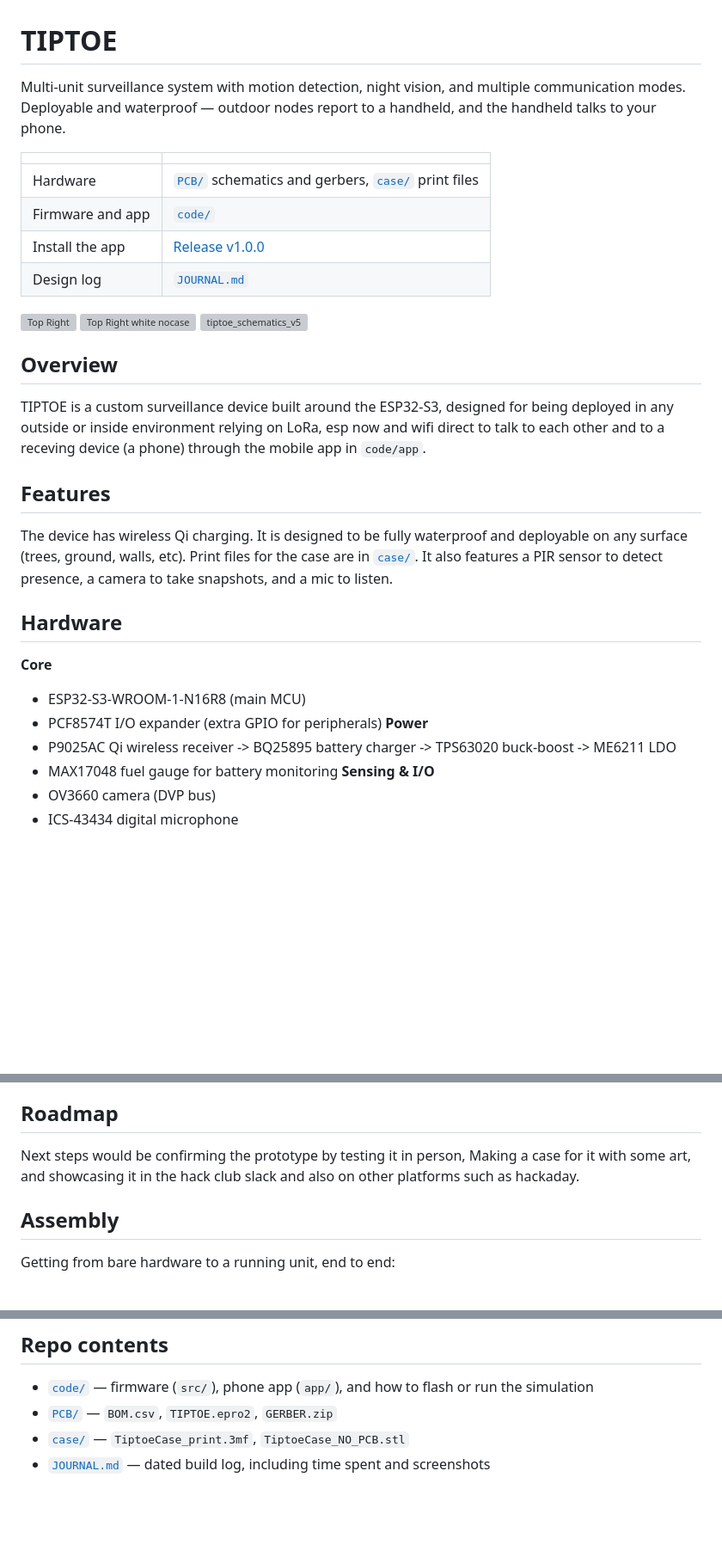
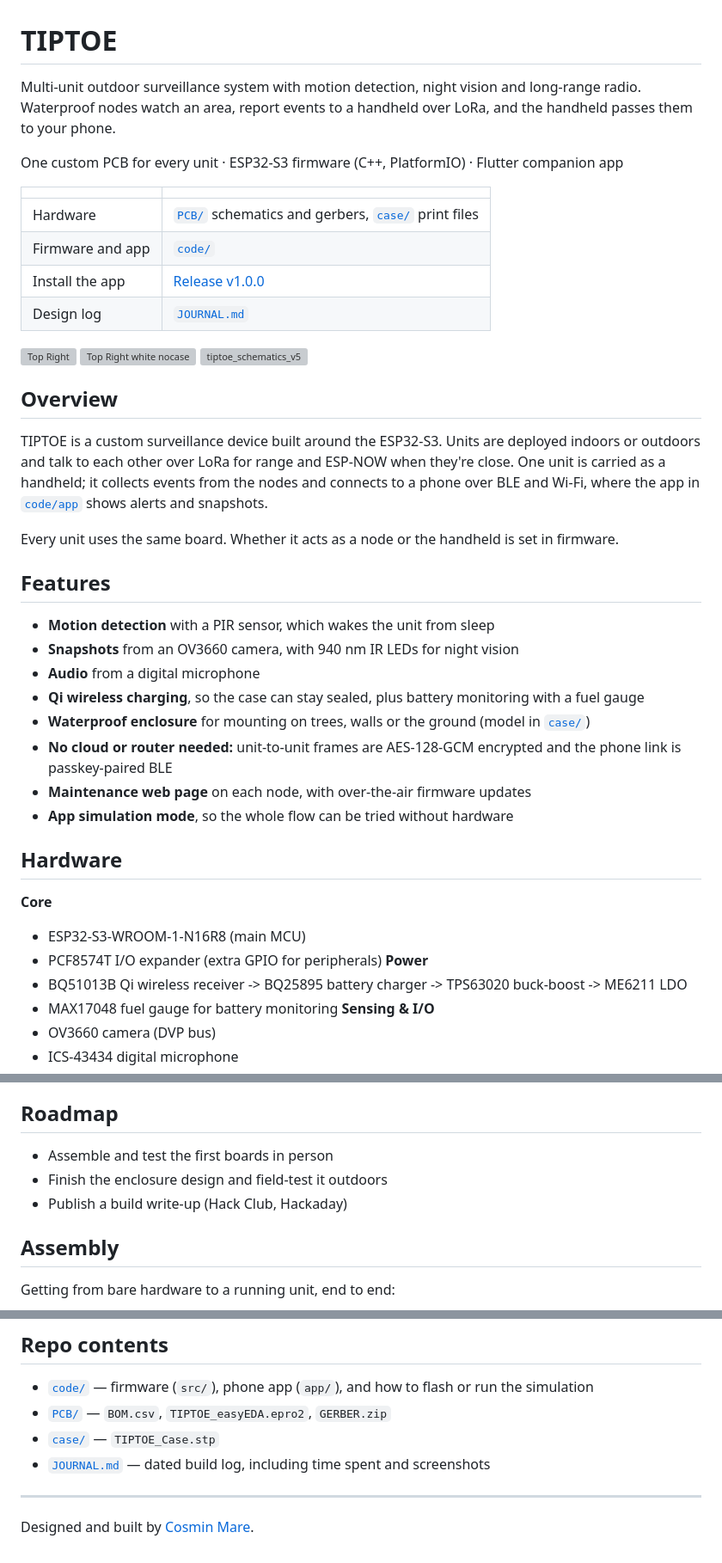
Before and after one commit to Cosmin-Mare/TIPTOE, a Markdown page: README.md, 3 parts joined by grey strips. Shown at 86% size. GitHub-like rendering; blank space fills up the shorter version; grey boxes are pictures that could not be loaded.

Commit message:
Polish README: clearer overview, feature list, fix part and file names (#1)
Claude-Session: https://claude.ai/code/session_0127uKDBRqLNkGsRDGE82D3h

Co-authored-by: Cosmin Mare <contact@mare-cosmin.ro>
Co-authored-by: Claude Opus 5.5 <noreply@anthropic.com>

```diff
--- a/README.md
+++ b/README.md
@@ -1,6 +1,8 @@
 # TIPTOE
 
-Multi-unit surveillance system with motion detection, night vision, and multiple communication modes. Deployable and waterproof — outdoor nodes report to a handheld, and the handheld talks to your phone.
+Multi-unit outdoor surveillance system with motion detection, night vision and long-range radio. Waterproof nodes watch an area, report events to a handheld over LoRa, and the handheld passes them to your phone.
+
+One custom PCB for every unit · ESP32-S3 firmware (C++, PlatformIO) · Flutter companion app
 
 | | |
 |---|---|
@@ -18,11 +20,20 @@ Multi-unit surveillance system with motion detection, night vision, and multiple
 
 ## Overview
 
-TIPTOE is a custom surveillance device built around the ESP32-S3, designed for being deployed in any outside or inside environment relying on LoRa, esp now and wifi direct to talk to each other and to a receving device (a phone) through the mobile app in `code/app`.
+TIPTOE is a custom surveillance device built around the ESP32-S3. Units are deployed indoors or outdoors and talk to each other over LoRa for range and ESP-NOW when they're close. One unit is carried as a handheld; it collects events from the nodes and connects to a phone over BLE and Wi-Fi, where the app in [`code/app`](code/app) shows alerts and snapshots.
+
+Every unit uses the same board. Whether it acts as a node or the handheld is set in firmware.
 
 ## Features
 
-The device has wireless Qi charging. It is designed to be fully waterproof and deployable on any surface (trees, ground, walls, etc). Print files for the case are in [`case/`](case). It also features a PIR sensor to detect presence, a camera to take snapshots, and a mic to listen.
+- **Motion detection** with a PIR sensor, which wakes the unit from sleep
+- **Snapshots** from an OV3660 camera, with 940 nm IR LEDs for night vision
+- **Audio** from a digital microphone
+- **Qi wireless charging**, so the case can stay sealed, plus battery monitoring with a fuel gauge
+- **Waterproof enclosure** for mounting on trees, walls or the ground (model in [`case/`](case))
+- **No cloud or router needed:** unit-to-unit frames are AES-128-GCM encrypted and the phone link is passkey-paired BLE
+- **Maintenance web page** on each node, with over-the-air firmware updates
+- **App simulation mode**, so the whole flow can be tried without hardware
 
 ## Hardware
 
@@ -30,7 +41,7 @@ The device has wireless Qi charging. It is designed to be fully waterproof and d
 - ESP32-S3-WROOM-1-N16R8 (main MCU)
 - PCF8574T I/O expander (extra GPIO for peripherals)
 **Power**
-- P9025AC Qi wireless receiver -> BQ25895 battery charger -> TPS63020 buck-boost -> ME6211 LDO
+- BQ51013B Qi wireless receiver -> BQ25895 battery charger -> TPS63020 buck-boost -> ME6211 LDO
 - MAX17048 fuel gauge for battery monitoring
 **Sensing & I/O**
 - OV3660 camera (DVP bus)
@@ -45,7 +56,9 @@ The first PCB revision is in [`PCB/`](PCB), with firmware and the phone app in [
 
 ## Roadmap
 
-Next steps would be confirming the prototype by testing it in person, Making a case for it with some art, and showcasing it in the hack club slack and also on other platforms such as hackaday.
+- Assemble and test the first boards in person
+- Finish the enclosure design and field-test it outdoors
+- Publish a build write-up (Hack Club, Hackaday)
 
 ## Assembly
 
@@ -166,6 +179,10 @@ Not on this sheet but needed to build a unit: an **HC-SR501 PIR module** and an
 
 ## Repo contents
 - [`code/`](code) — firmware (`src/`), phone app (`app/`), and how to flash or run the simulation
-- [`PCB/`](PCB) — `BOM.csv`, `TIPTOE.epro2`, `GERBER.zip`
-- [`case/`](case) — `TiptoeCase_print.3mf`, `TiptoeCase_NO_PCB.stl`
+- [`PCB/`](PCB) — `BOM.csv`, `TIPTOE_easyEDA.epro2`, `GERBER.zip`
+- [`case/`](case) — `TIPTOE_Case.stp`
 - [`JOURNAL.md`](JOURNAL.md) — dated build log, including time spent and screenshots
+
+---
+
+Designed and built by [Cosmin Mare](https://mare-cosmin.ro/en/).
```
